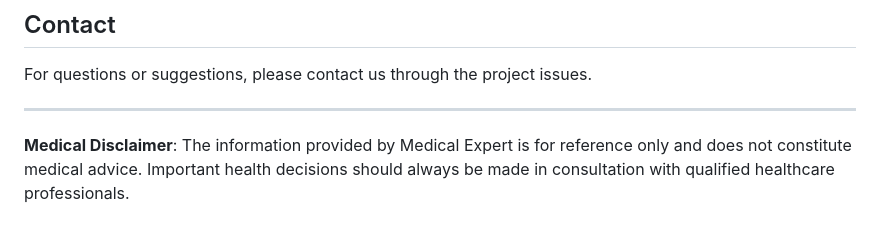
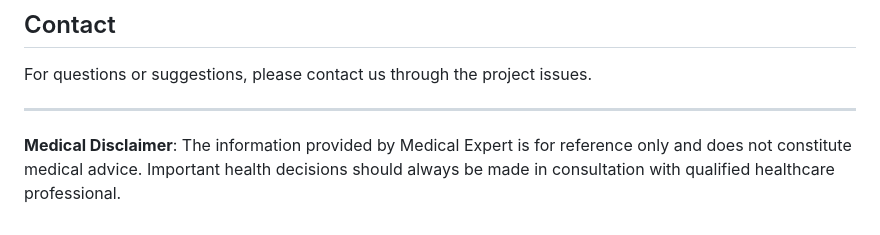
Before and after one commit to zysea23/transformers-Medical-Expert, a Markdown page: readme.md, the part around the change. GitHub-like rendering.

```diff
--- a/readme.md
+++ b/readme.md
@@ -247,4 +247,4 @@ For questions or suggestions, please contact us through the project issues.
 
 ---
 
-**Medical Disclaimer**: The information provided by Medical Expert is for reference only and does not constitute medical advice. Important health decisions should always be made in consultation with qualified healthcare professionals.
+**Medical Disclaimer**: The information provided by Medical Expert is for reference only and does not constitute medical advice. Important health decisions should always be made in consultation with qualified healthcare professional.
```
